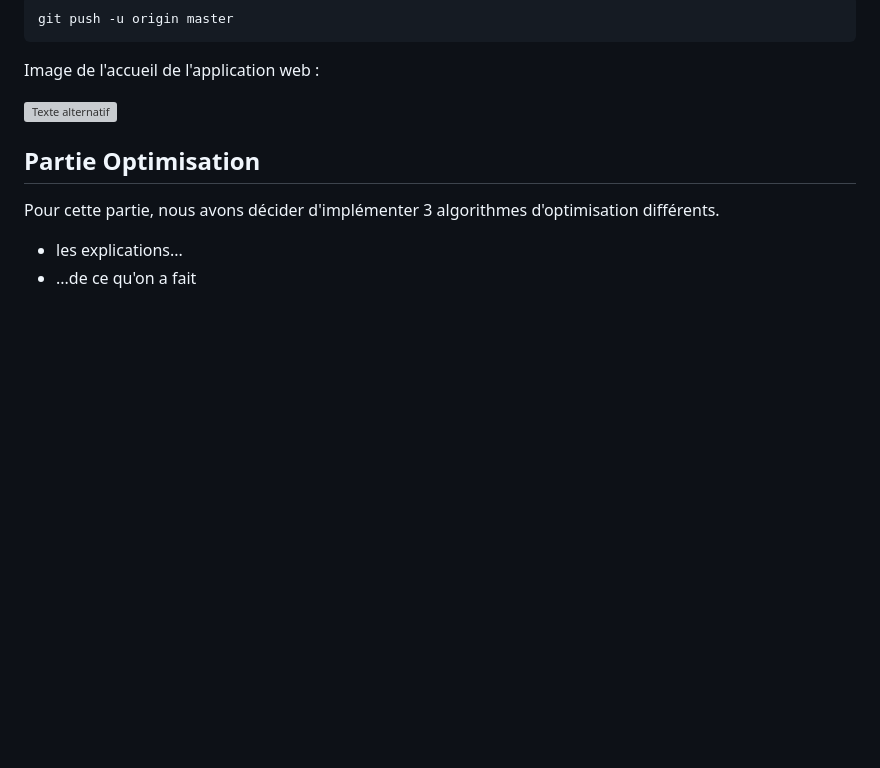
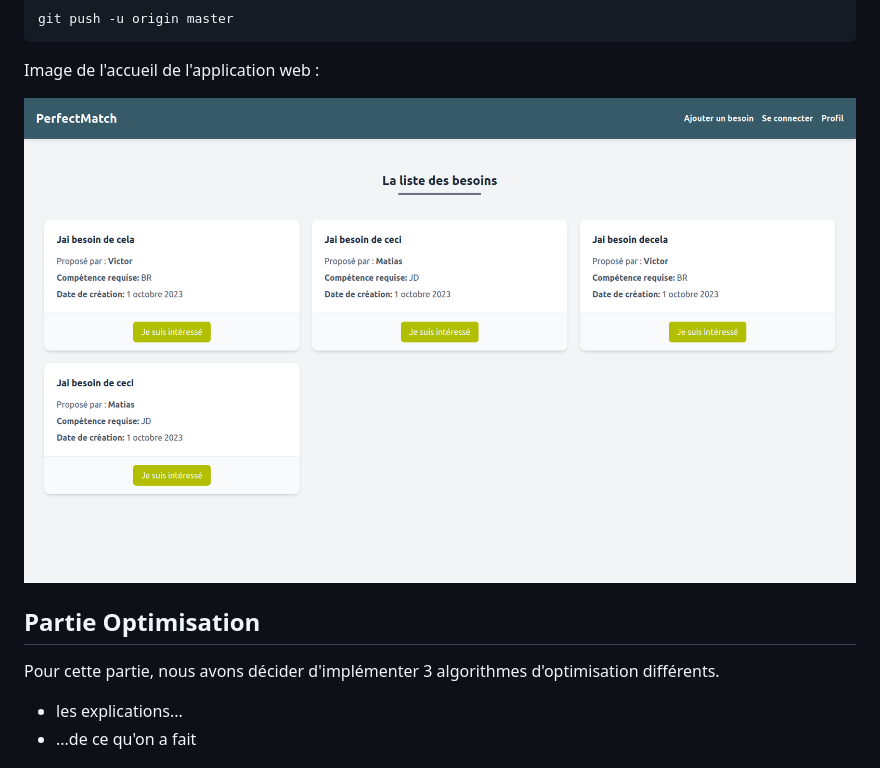
Before and after one commit to celie-ponroy/crazy_charky_day-Team-Otes, a Markdown page: opti/Rapport_final.md, the part around the change. GitHub-like rendering; blank space fills up the shorter version; grey boxes are pictures that could not be loaded.

Commit message:
Ajout image

```diff
--- a/opti/Rapport_final.md
+++ b/opti/Rapport_final.md
@@ -67,7 +67,7 @@ git push -u origin master
 
 Image de l'accueil de l'application web :
 
-![Texte alternatif](accueil.png "Accueil de l'application")
+![Texte alternatif](/image/accueil.png "Accueil de l'application")
 
 ##  Partie Optimisation ##
 
```
Also changed, not shown: image/accueil.png (renamed from accueil.png).
